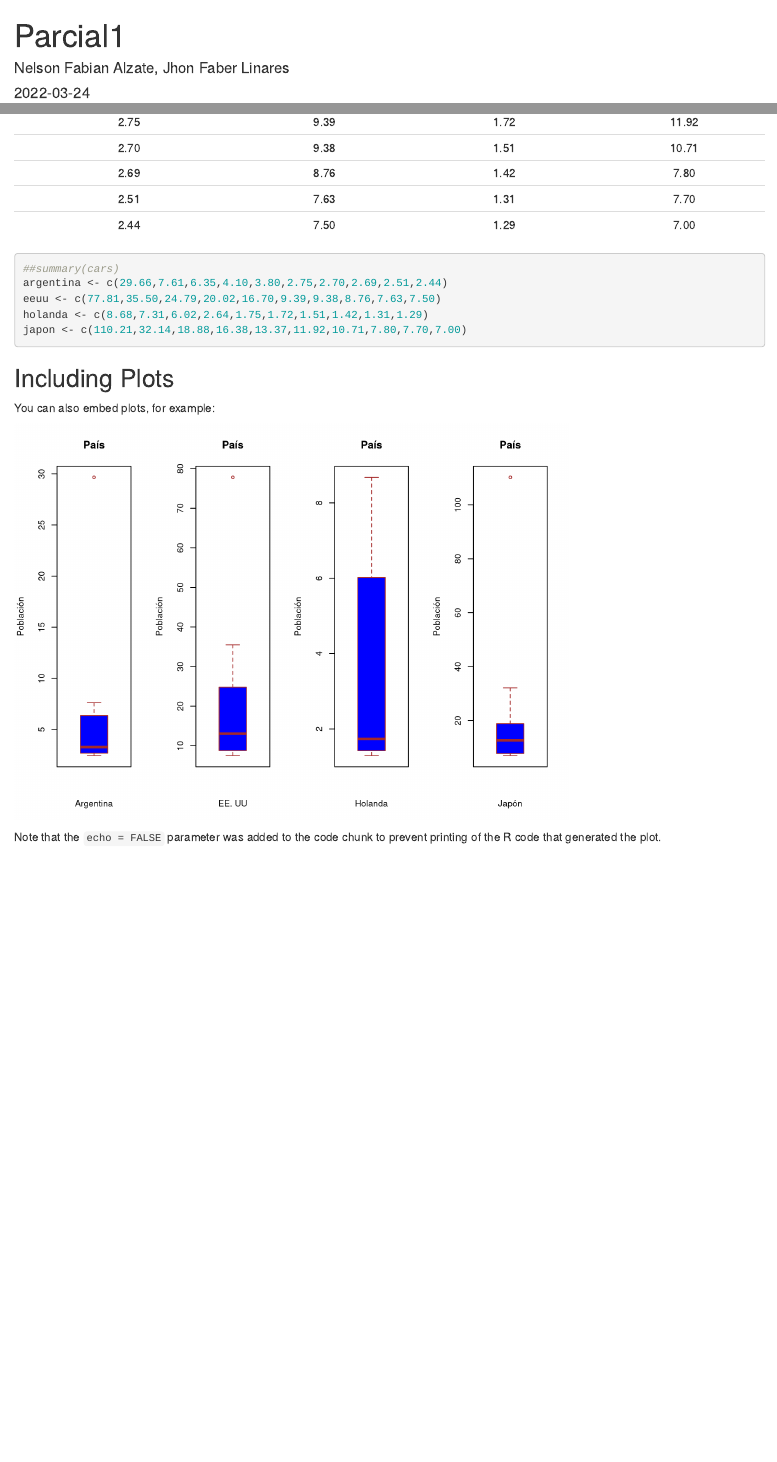
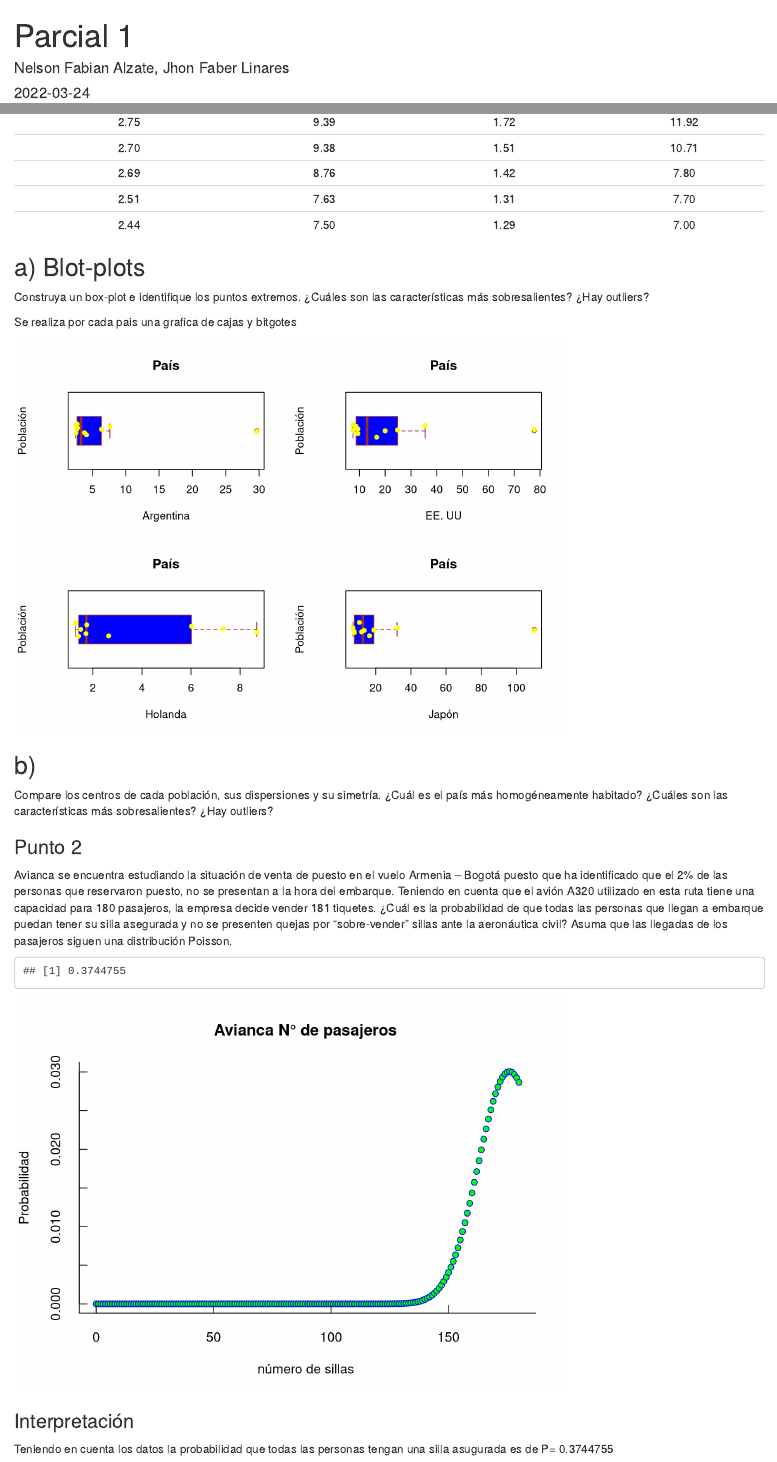
Before and after one commit to jhonFab/Parcial1, an R Markdown document (Parcial1.Rmd): the page in a window 1100 px wide, from its top, and a second part further down, joined at a grey line. Rendered offline with R 4.5, knitr and Pandoc, with nearby package versions; code that draws random numbers runs with fixed seeds of ours.

Commit message:
actualizo

````diff
--- a/Parcial1.Rmd
+++ b/Parcial1.Rmd
@@ -1,5 +1,5 @@
 ---
-title: "Parcial1"
+title: "Parcial 1"
 author: "Nelson Fabian Alzate, Jhon Faber Linares"
 date: '2022-03-24'
 output: html_document
@@ -27,7 +27,7 @@ Table: **Datos**
 2.51| 7.63|1.31|7.70
 2.44| 7.50|1.29|7.00
 
-```{r cars}
+```{r pressure, echo=FALSE}
 ##summary(cars)
 argentina <- c(29.66,7.61,6.35,4.10,3.80,2.75,2.70,2.69,2.51,2.44)
 eeuu <- c(77.81,35.50,24.79,20.02,16.70,9.39,9.38,8.76,7.63,7.50)
@@ -37,22 +37,25 @@ japon <- c(110.21,32.14,18.88,16.38,13.37,11.92,10.71,7.80,7.70,7.00)
 
 ```
 
-## Including Plots
+## a) Blot-plots
+Construya un box-plot e identifique los puntos extremos. ¿Cuáles son las características más sobresalientes? ¿Hay outliers?
 
-You can also embed plots, for example:
+
+Se realiza por cada pais una grafica de cajas y bitgotes
 
 ```{r  echo=FALSE}
 
-par(mfrow = c(1,4))
+par(mfrow = c(2,2))
 boxplot(argentina,
         main = "País",
         xlab = "Argentina",
         ylab = "Población",
         col = "blue",
         border = "brown",
-        vertical = TRUE,
+        horizontal = TRUE,
         notch = FALSE
 )
+stripchart(argentina, method = "jitter", pch = 19, add = TRUE, col = "yellow")
 
 
 boxplot(eeuu,
@@ -61,27 +64,63 @@ boxplot(eeuu,
         ylab = "Población",
         col = "blue",
         border = "brown",
-        vertical = TRUE,
+        horizontal = TRUE,
         notch = FALSE
 )
+stripchart(eeuu, method = "jitter", pch = 19, add = TRUE, col = "yellow")
+
 boxplot(holanda,
        main = "País",
         xlab = "Holanda",
         ylab = "Población",
         col = "blue",
         border = "brown",
-        vertical = TRUE,
+        horizontal = TRUE,
         notch = FALSE
 )
+
+stripchart(holanda, method = "jitter", pch = 19, add = TRUE, col = "yellow")
 boxplot(japon,
        main = "País",
         xlab = "Japón",
         ylab = "Población",
         col = "blue",
         border = "brown",
-        vertical = TRUE,
+        horizontal = TRUE,
         notch = FALSE
 )
+stripchart(japon, method = "jitter", pch = 19, add = TRUE, col = "yellow")
 ```
 
-Note that the `echo = FALSE` parameter was added to the code chunk to prevent printing of the R code that generated the plot.
+
+## b)
+Compare los centros de cada población, sus dispersiones y su simetría. ¿Cuál es el país más
+homogéneamente habitado? ¿Cuáles son las características más sobresalientes? ¿Hay outliers?
+
+
+### Punto 2
+Avianca se encuentra estudiando la situación de venta de puesto en el vuelo Armenia – Bogotá puesto
+que ha identificado que el 2% de las personas que reservaron puesto, no se presentan a la hora del
+embarque. Teniendo en cuenta que el avión A320 utilizado en esta ruta tiene una capacidad para 180
+pasajeros, la empresa decide vender 181 tiquetes. ¿Cuál es la probabilidad de que todas las personas que
+llegan a embarque puedan tener su silla asegurada y no se presenten quejas por “sobre-vender” sillas ante
+la aeronáutica civil? Asuma que las llegadas de los pasajeros siguen una distribución Poisson.
+
+
+```{r echo=FALSE}
+#x = numero de pasajeros con una silla asegurada
+# entonces se asegura que todos loa psajeros tengan silla p(x<=180)
+# se casa el 2% de 180 pasajeros que no se presentan, lo es que = 3.6 personas
+# lo que indica que el 98%  si se presenta  es decir que son  176.4 personas
+probabilidad<-1 - sum(dpois (0:180, 176.4))
+probabilidad
+plot(0:180,dpois(0:180,176.4),main="Avianca N° de pasajeros ",
+     xlab = "número de sillas ", ylab = "Probabilidad", pch=21, col="blue", bg="green", bty="l", tcl=0.5 )
+
+
+
+```
+
+### Interpretación
+Teniendo en cuenta los datos la probabilidad que todas las personas tengan
+una silla asugurada es de P= `r probabilidad`
````
Also changed, not shown: Parcial1.Rmd (2 more changed lines).
